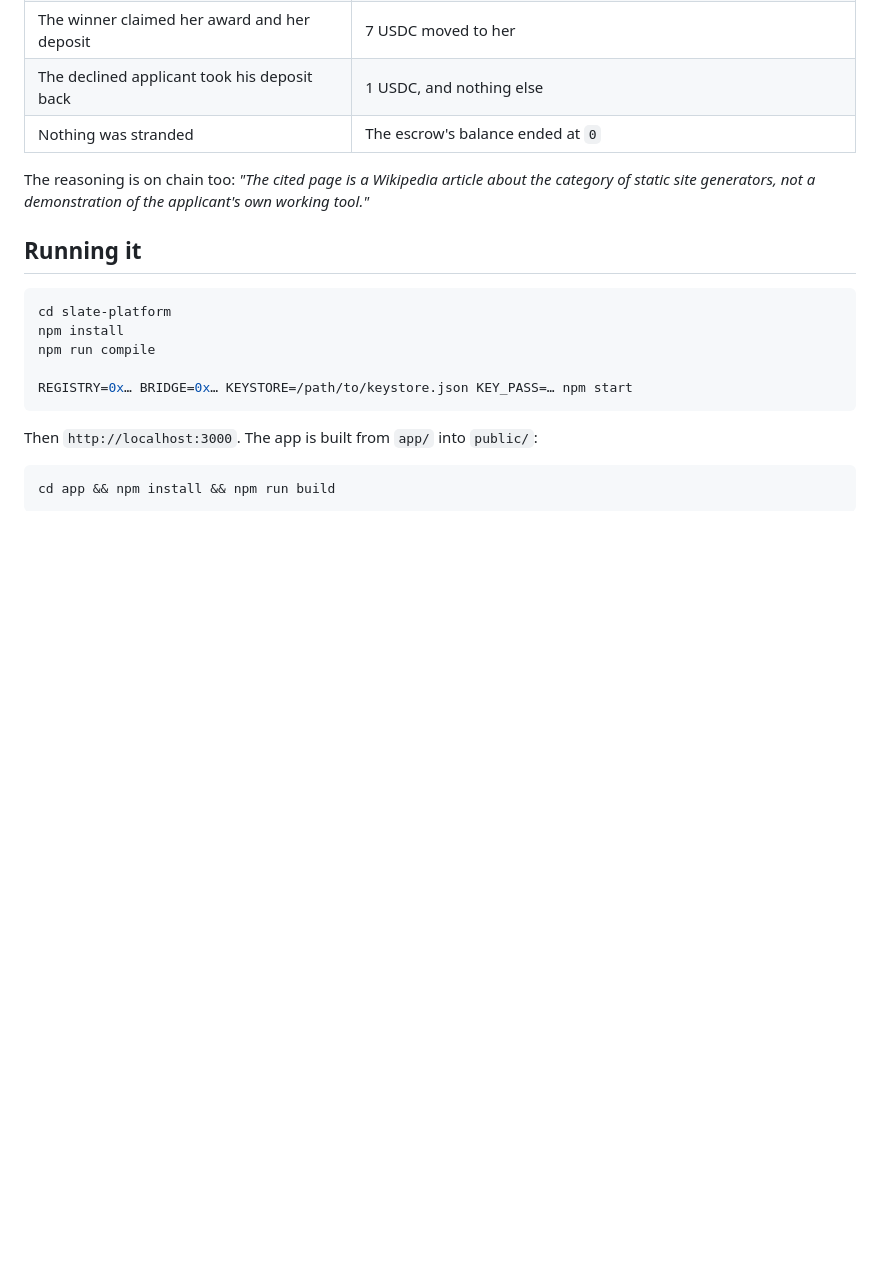
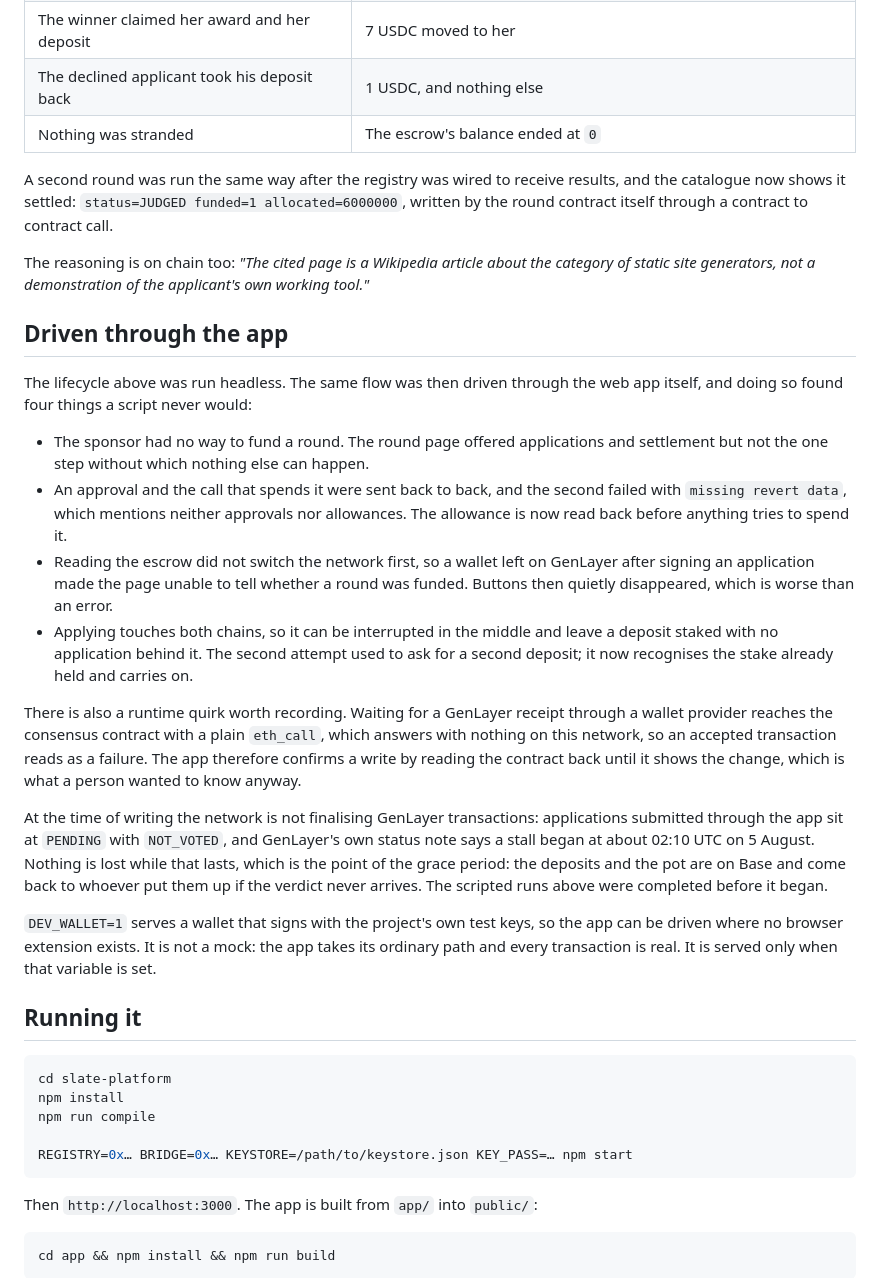
Before and after one commit to JspIIV/slate-platform, a Markdown page: README.md, the part around the change. Rendered like a GitHub page; blank space fills up the shorter version.

Commit message:
Record what driving the app found, and the network stall
Four product faults the scripted runs could not have found: no way for a sponsor
to fund a round, an approval spent before it was visible, an escrow read without
switching networks first, and an interrupted application asking for a second
deposit. All four are fixed.

Also records that GenLayer stopped finalising transactions partway through, and
what that does not put at risk.

Co-Authored-By: Claude Opus 5 <noreply@anthropic.com>

```diff
--- a/README.md
+++ b/README.md
@@ -163,9 +163,50 @@ One round, three addresses, two chains, real USDC.
 | The declined applicant took his deposit back | 1 USDC, and nothing else |
 | Nothing was stranded | The escrow's balance ended at `0` |
 
+A second round was run the same way after the registry was wired to receive
+results, and the catalogue now shows it settled: `status=JUDGED funded=1
+allocated=6000000`, written by the round contract itself through a contract to
+contract call.
+
 The reasoning is on chain too: *"The cited page is a Wikipedia article about the
 category of static site generators, not a demonstration of the applicant's own
 working tool."*
+
+## Driven through the app
+
+The lifecycle above was run headless. The same flow was then driven through the
+web app itself, and doing so found four things a script never would:
+
+* The sponsor had no way to fund a round. The round page offered applications
+  and settlement but not the one step without which nothing else can happen.
+* An approval and the call that spends it were sent back to back, and the second
+  failed with `missing revert data`, which mentions neither approvals nor
+  allowances. The allowance is now read back before anything tries to spend it.
+* Reading the escrow did not switch the network first, so a wallet left on
+  GenLayer after signing an application made the page unable to tell whether a
+  round was funded. Buttons then quietly disappeared, which is worse than an
+  error.
+* Applying touches both chains, so it can be interrupted in the middle and leave
+  a deposit staked with no application behind it. The second attempt used to ask
+  for a second deposit; it now recognises the stake already held and carries on.
+
+There is also a runtime quirk worth recording. Waiting for a GenLayer receipt
+through a wallet provider reaches the consensus contract with a plain `eth_call`,
+which answers with nothing on this network, so an accepted transaction reads as
+a failure. The app therefore confirms a write by reading the contract back until
+it shows the change, which is what a person wanted to know anyway.
+
+At the time of writing the network is not finalising GenLayer transactions:
+applications submitted through the app sit at `PENDING` with `NOT_VOTED`, and
+GenLayer's own status note says a stall began at about 02:10 UTC on 5 August.
+Nothing is lost while that lasts, which is the point of the grace period: the
+deposits and the pot are on Base and come back to whoever put them up if the
+verdict never arrives. The scripted runs above were completed before it began.
+
+`DEV_WALLET=1` serves a wallet that signs with the project's own test keys, so
+the app can be driven where no browser extension exists. It is not a mock: the
+app takes its ordinary path and every transaction is real. It is served only
+when that variable is set.
 
 ## Running it
 
```
